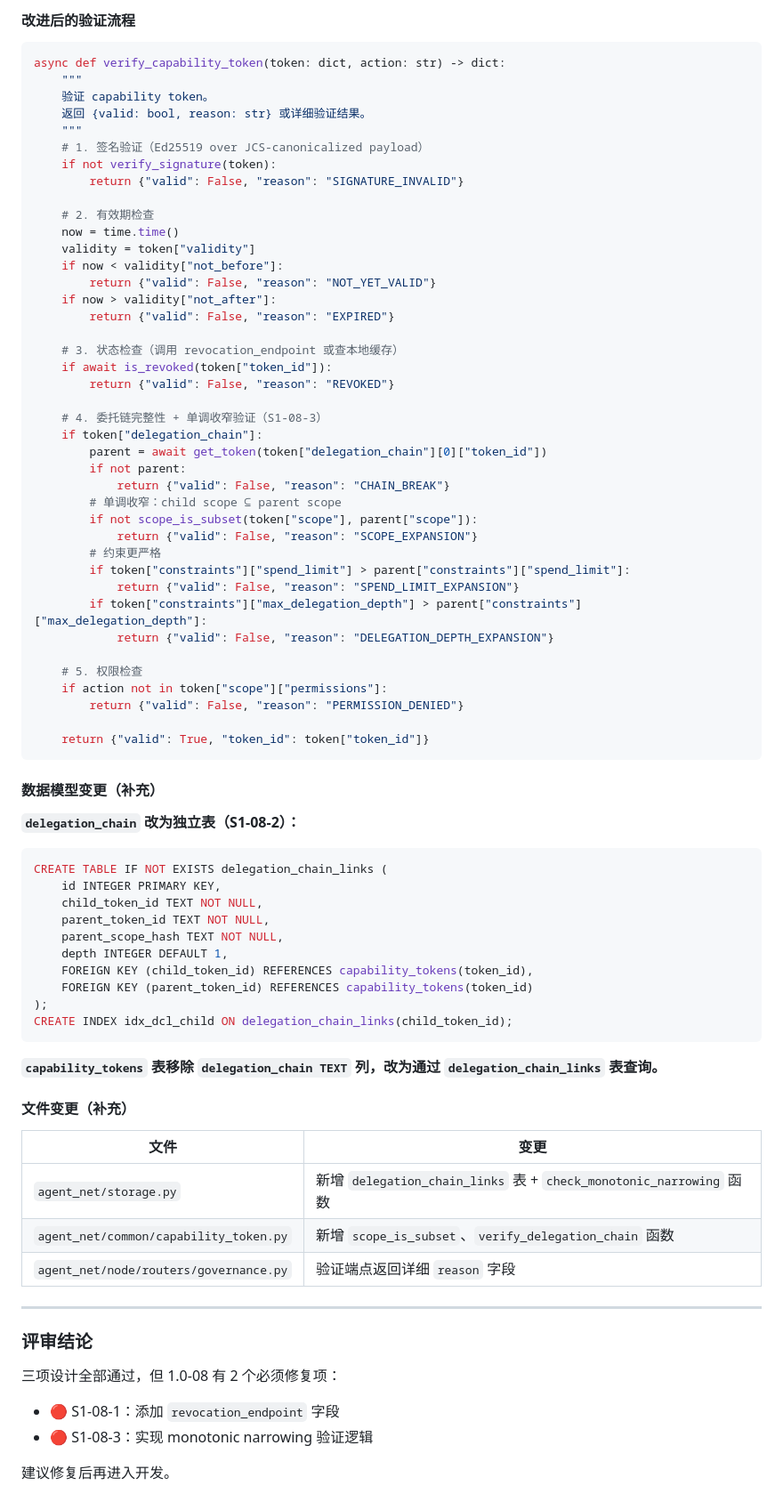
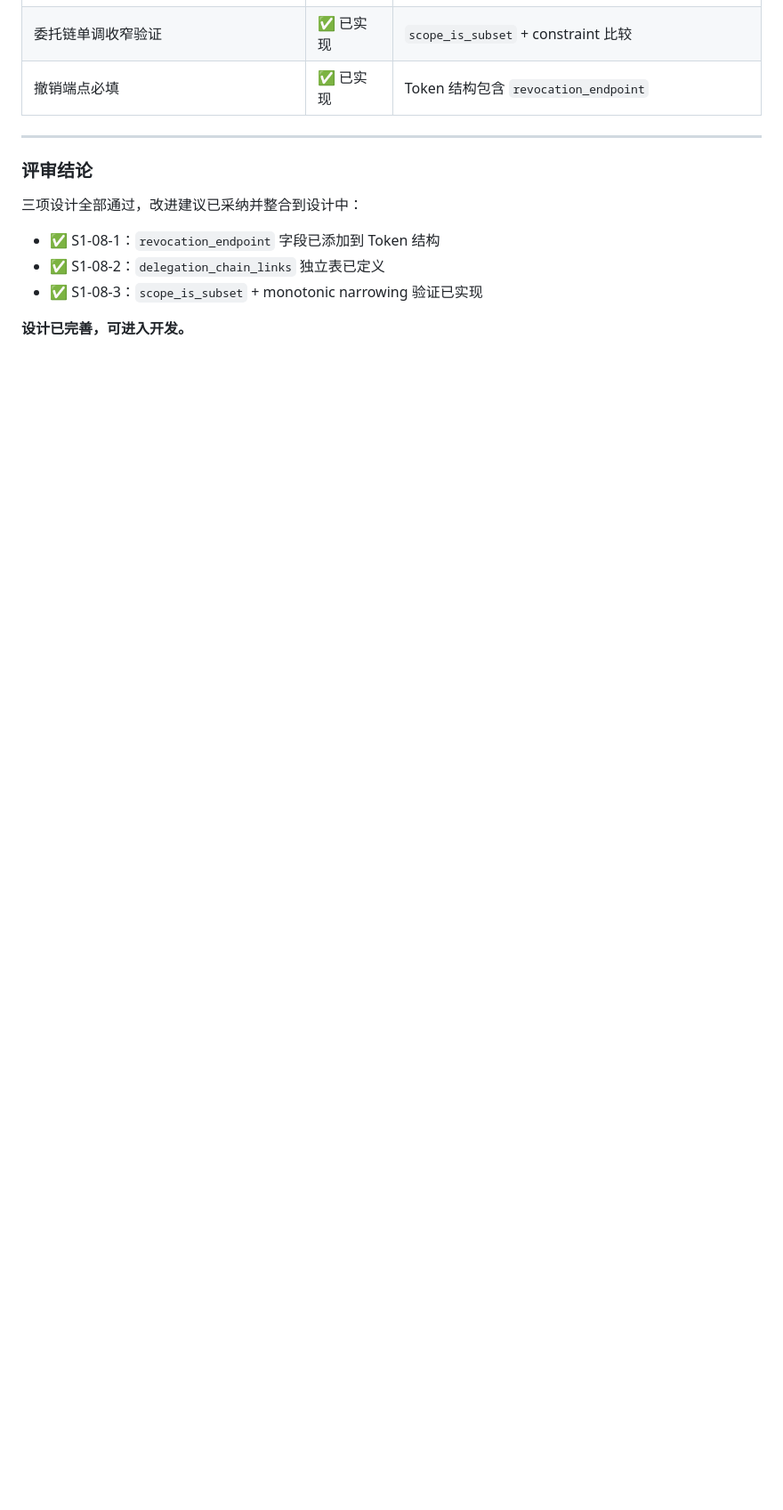
Before and after one commit to kevinkaylie/AgentNexus, a Markdown page: docs/design.md, the part around one of its changes. Shown at 89% size. GitHub-like rendering; blank space fills up the shorter version.

````diff
--- a/docs/design.md
+++ b/docs/design.md
@@ -878,81 +896,14 @@ GET  /capability-tokens/by-did/{did} — 查询某 DID 持有的所有有效 tok
-#### 改进后的验证流程
-
-```python
-async def verify_capability_token(token: dict, action: str) -> dict:
-    """
-    验证 capability token。
-    返回 {valid: bool, reason: str} 或详细验证结果。
-    """
-    # 1. 签名验证（Ed25519 over JCS-canonicalized payload）
-    if not verify_signature(token):
-        return {"valid": False, "reason": "SIGNATURE_INVALID"}
-
-    # 2. 有效期检查
-    now = time.time()
-    validity = token["validity"]
-    if now < validity["not_before"]:
-        return {"valid": False, "reason": "NOT_YET_VALID"}
-    if now > validity["not_after"]:
-        return {"valid": False, "reason": "EXPIRED"}
-
-    # 3. 状态检查（调用 revocation_endpoint 或查本地缓存）
-    if await is_revoked(token["token_id"]):
-        return {"valid": False, "reason": "REVOKED"}
-
-    # 4. 委托链完整性 + 单调收窄验证（S1-08-3）
-    if token["delegation_chain"]:
-        parent = await get_token(token["delegation_chain"][0]["token_id"])
-        if not parent:
-            return {"valid": False, "reason": "CHAIN_BREAK"}
-        # 单调收窄：child scope ⊆ parent scope
-        if not scope_is_subset(token["scope"], parent["scope"]):
-            return {"valid": False, "reason": "SCOPE_EXPANSION"}
-        # 约束更严格
-        if token["constraints"]["spend_limit"] > parent["constraints"]["spend_limit"]:
-            return {"valid": False, "reason": "SPEND_LIMIT_EXPANSION"}
-        if token["constraints"]["max_delegation_depth"] > parent["constraints"]["max_delegation_depth"]:
-            return {"valid": False, "reason": "DELEGATION_DEPTH_EXPANSION"}
-
-    # 5. 权限检查
-    if action not in token["scope"]["permissions"]:
-        return {"valid": False, "reason": "PERMISSION_DENIED"}
-
-    return {"valid": True, "token_id": token["token_id"]}
-```
-
-#### 数据模型变更（补充）
-
-**`delegation_chain` 改为独立表（S1-08-2）：**
-
-```sql
-CREATE TABLE IF NOT EXISTS delegation_chain_links (
-    id INTEGER PRIMARY KEY,
-    child_token_id TEXT NOT NULL,
-    parent_token_id TEXT NOT NULL,
-    parent_scope_hash TEXT NOT NULL,
-    depth INTEGER DEFAULT 1,
-    FOREIGN KEY (child_token_id) REFERENCES capability_tokens(token_id),
-    FOREIGN KEY (parent_token_id) REFERENCES capability_tokens(token_id)
-);
-CREATE INDEX idx_dcl_child ON delegation_chain_links(child_token_id);
-```
-
-**`capability_tokens` 表移除 `delegation_chain TEXT` 列，改为通过 `delegation_chain_links` 表查询。**
-
-#### 文件变更（补充）
-
-| 文件 | 变更 |
-|------|------|
-| `agent_net/storage.py` | 新增 `delegation_chain_links` 表 + `check_monotonic_narrowing` 函数 |
-| `agent_net/common/capability_token.py` | 新增 `scope_is_subset`、`verify_delegation_chain` 函数 |
-| `agent_net/node/routers/governance.py` | 验证端点返回详细 `reason` 字段 |
+| 委托链单调收窄验证 | ✅ 已实现 | `scope_is_subset` + constraint 比较 |
+| 撤销端点必填 | ✅ 已实现 | Token 结构包含 `revocation_endpoint` |
 
 ---
 
 ### 评审结论
 
-三项设计全部通过，但 1.0-08 有 2 个必须修复项：
-- 🔴 S1-08-1：添加 `revocation_endpoint` 字段
-- 🔴 S1-08-3：实现 monotonic narrowing 验证逻辑
+三项设计全部通过，改进建议已采纳并整合到设计中：
 
-建议修复后再进入开发。
+- ✅ S1-08-1：`revocation_endpoint` 字段已添加到 Token 结构
+- ✅ S1-08-2：`delegation_chain_links` 独立表已定义
+- ✅ S1-08-3：`scope_is_subset` + monotonic narrowing 验证已实现
+
+**设计已完善，可进入开发。**
````
Also changed, not shown: other parts of docs/design.md (+86 -68 lines).
